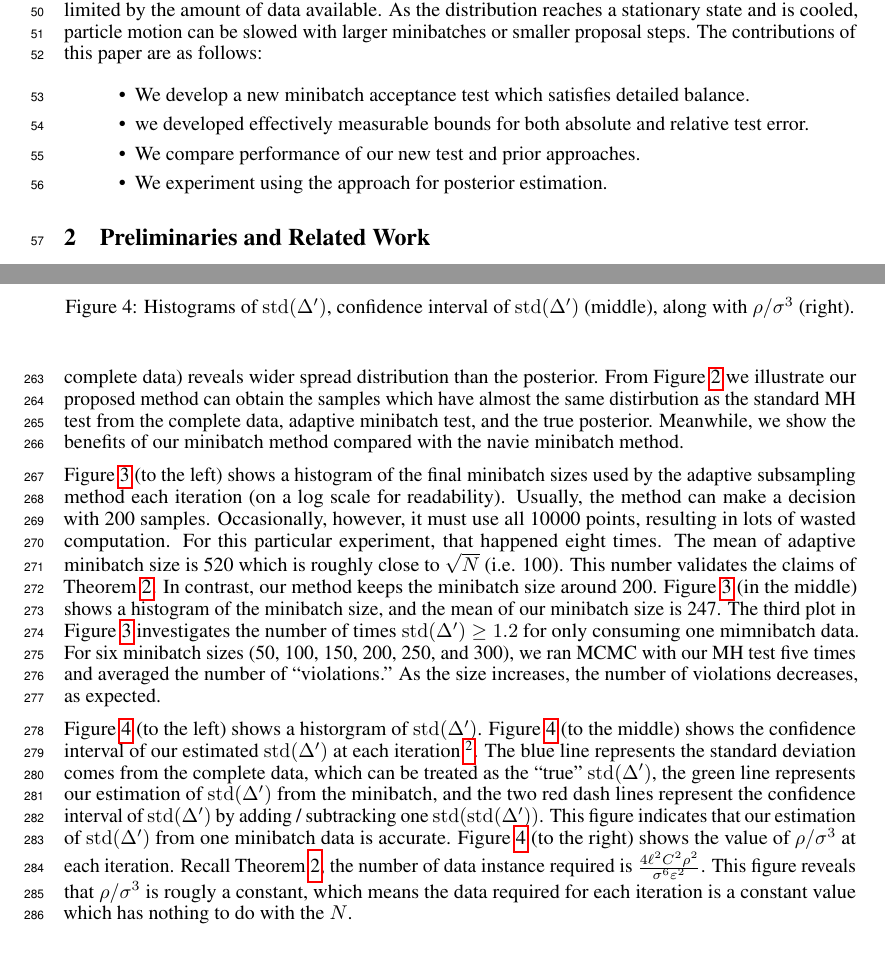
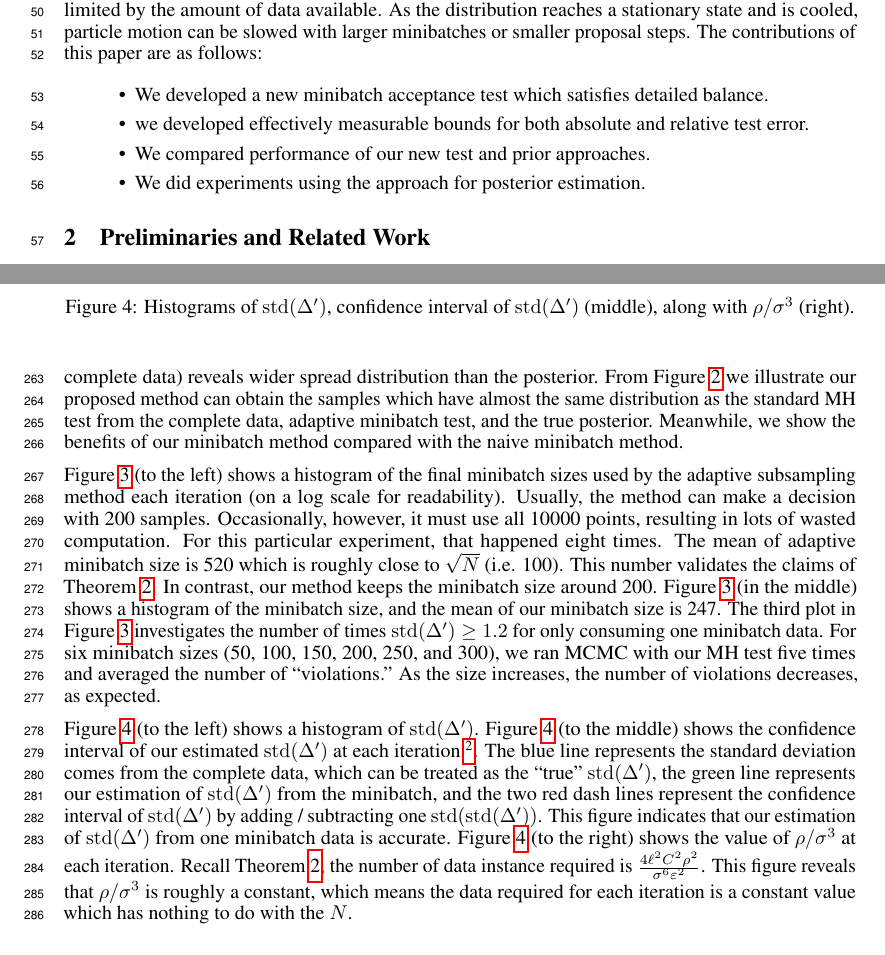
Before and after one commit to DanielTakeshi/New_MH_Test, a LaTeX paper (nips_2016.tex): two parts of pages 2 and 8 of 16, joined at a grey line, cut so that both start at the same text. Compiled offline with pdfLaTeX.

Commit message:
correct typos

```diff
--- a/nips_2016.tex
+++ b/nips_2016.tex
@@ -175,11 +175,11 @@ particle motion can be slowed with larger minibatches or smaller proposal
 steps. The contributions of this paper are as follows:
 
 \begin{itemize}
-\item We develop a new minibatch acceptance test which satisfies detailed balance.
+\item We developed a new minibatch acceptance test which satisfies detailed balance.
 \item we developed effectively measurable bounds for both absolute and relative
   test error.
-\item We compare performance of our new test and prior approaches.
-\item We experiment using the approach for posterior estimation.
+\item We compared performance of our new test and prior approaches.
+\item We did experiments using the approach for posterior estimation.
 \end{itemize}
 
 
@@ -634,7 +634,7 @@ our purposes as the quality of the samples will be primarily due to the MH test.
 Figure~\ref{fig:gauss_mix_1} shows scatter plots of the resulting $\theta$ samples for the four
 methods, with darker regions indicating a greater density of points. The first three methods obtain the
 same rough form of the posterior, so our MH test can indeed result in the same posterior as the
-other two methods. However, the fourth method (i.e. just treat the $\Delta'$ which comes from minibatch as $\Delta$ which comes from the complete data) reveals wider spread distribution than the posterior. From Figure~\ref{fig:gauss_mix_1} we illustrate our proposed method can obtain the samples which have almost the same distirbution as the standard MH test from the complete data, adaptive minibatch test, and the true posterior. Meanwhile, we show the benefits of our minibatch method compared with the navie minibatch method.
+other two methods. However, the fourth method (i.e. just treat the $\Delta'$ which comes from minibatch as $\Delta$ which comes from the complete data) reveals wider spread distribution than the posterior. From Figure~\ref{fig:gauss_mix_1} we illustrate our proposed method can obtain the samples which have almost the same distribution as the standard MH test from the complete data, adaptive minibatch test, and the true posterior. Meanwhile, we show the benefits of our minibatch method compared with the naive minibatch method.
 
 Figure~\ref{fig:gauss_mix_2} (to the left) shows a histogram of the final minibatch sizes used by
 the adaptive subsampling method each iteration (on a log scale for readability).  Usually, the method
@@ -642,11 +642,11 @@ can make a decision with 200 samples. Occasionally, however, it must use all 100
 in lots of wasted computation.  For this particular experiment, that happened eight times. The mean of adaptive minibatch size is 520 which is roughly close to $\sqrt{N}$ (i.e. 100). This number validates the claims of Theorem~\ref{thm:efficiency}. In
 contrast, our method keeps the minibatch size around 200. Figure~\ref{fig:gauss_mix_2} (in the middle) shows a histogram of the minibatch size, and the mean of our minibatch size is 247.
 The third plot in Figure~\ref{fig:gauss_mix_2} investigates the number of times ${\rm std}(\Delta')
-\ge 1.2$ for only consuming one mimnibatch data. For six minibatch sizes (50, 100, 150, 200, 250, and 300), we ran MCMC with
+\ge 1.2$ for only consuming one minibatch data. For six minibatch sizes (50, 100, 150, 200, 250, and 300), we ran MCMC with
 our MH test five times and averaged the number of ``violations.'' As the size increases, the
 number of violations decreases, as expected.
 
-Figure~\ref{fig:gauss_mix_3} (to the left) shows a historgram of ${\rm std}(\Delta')$. Figure~\ref{fig:gauss_mix_3} (to the middle) shows the confidence interval of our estimated ${\rm std}(\Delta')$ at each iteration \footnote{In order to show the confidence interval clearly, we use moving smooth to smooth the confidence interval, and plot each value by interval of 50 iterations}. The blue line represents the standard deviation comes from the complete data, which can be treated as the ``true'' ${\rm std}(\Delta')$, the green line represents our estimation of ${\rm std}(\Delta')$ from the minibatch, and the two red dash lines represent the confidence interval of ${\rm std}(\Delta')$ by adding / subtracking one ${\rm std(std(}\Delta'))$. This figure indicates that our estimation of ${\rm std}(\Delta')$ from one minibatch data is accurate. Figure~\ref{fig:gauss_mix_3} (to the right) shows the value of $\rho/\sigma^3$ at each iteration. Recall Theorem~\ref{thm:efficiency}, the number of data instance required is $\frac{4 \ell^2 C^2 \rho^2 }{\sigma^6 \varepsilon^2}$. This figure reveals that $\rho/\sigma^3$ is rougly a constant, which means the data required for each iteration is a constant value which has nothing to do with the $N$.
+Figure~\ref{fig:gauss_mix_3} (to the left) shows a histogram of ${\rm std}(\Delta')$. Figure~\ref{fig:gauss_mix_3} (to the middle) shows the confidence interval of our estimated ${\rm std}(\Delta')$ at each iteration \footnote{In order to show the confidence interval clearly, we use moving smooth to smooth the confidence interval, and plot each value by interval of 50 iterations}. The blue line represents the standard deviation comes from the complete data, which can be treated as the ``true'' ${\rm std}(\Delta')$, the green line represents our estimation of ${\rm std}(\Delta')$ from the minibatch, and the two red dash lines represent the confidence interval of ${\rm std}(\Delta')$ by adding / subtracting one ${\rm std(std(}\Delta'))$. This figure indicates that our estimation of ${\rm std}(\Delta')$ from one minibatch data is accurate. Figure~\ref{fig:gauss_mix_3} (to the right) shows the value of $\rho/\sigma^3$ at each iteration. Recall Theorem~\ref{thm:efficiency}, the number of data instance required is $\frac{4 \ell^2 C^2 \rho^2 }{\sigma^6 \varepsilon^2}$. This figure reveals that $\rho/\sigma^3$ is roughly a constant, which means the data required for each iteration is a constant value which has nothing to do with the $N$.
 
 
 \subsection{Logistic Regression}\label{ssec:logistic}
```
Also changed, not shown: nips_2016.tex (8 more changed lines).
